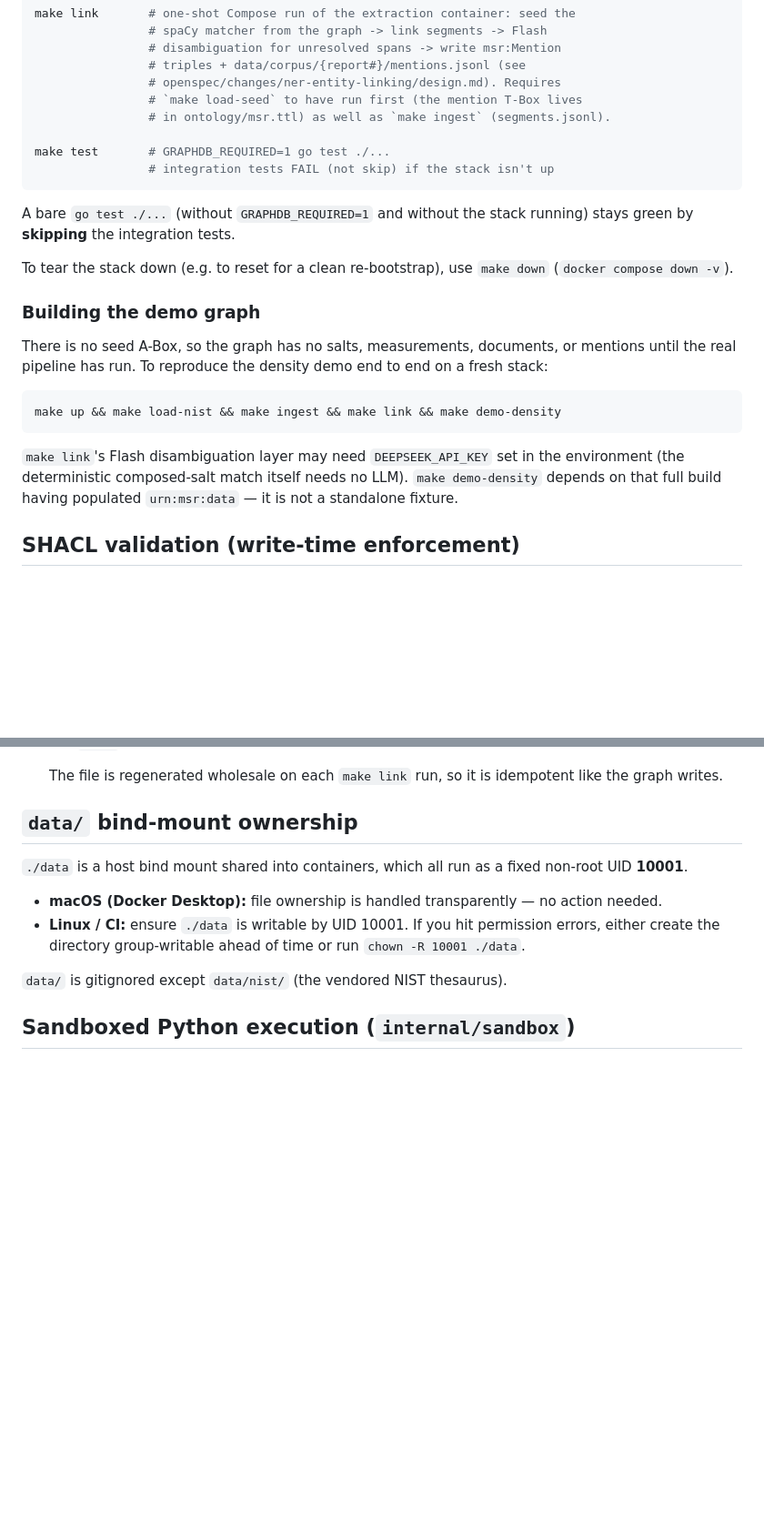
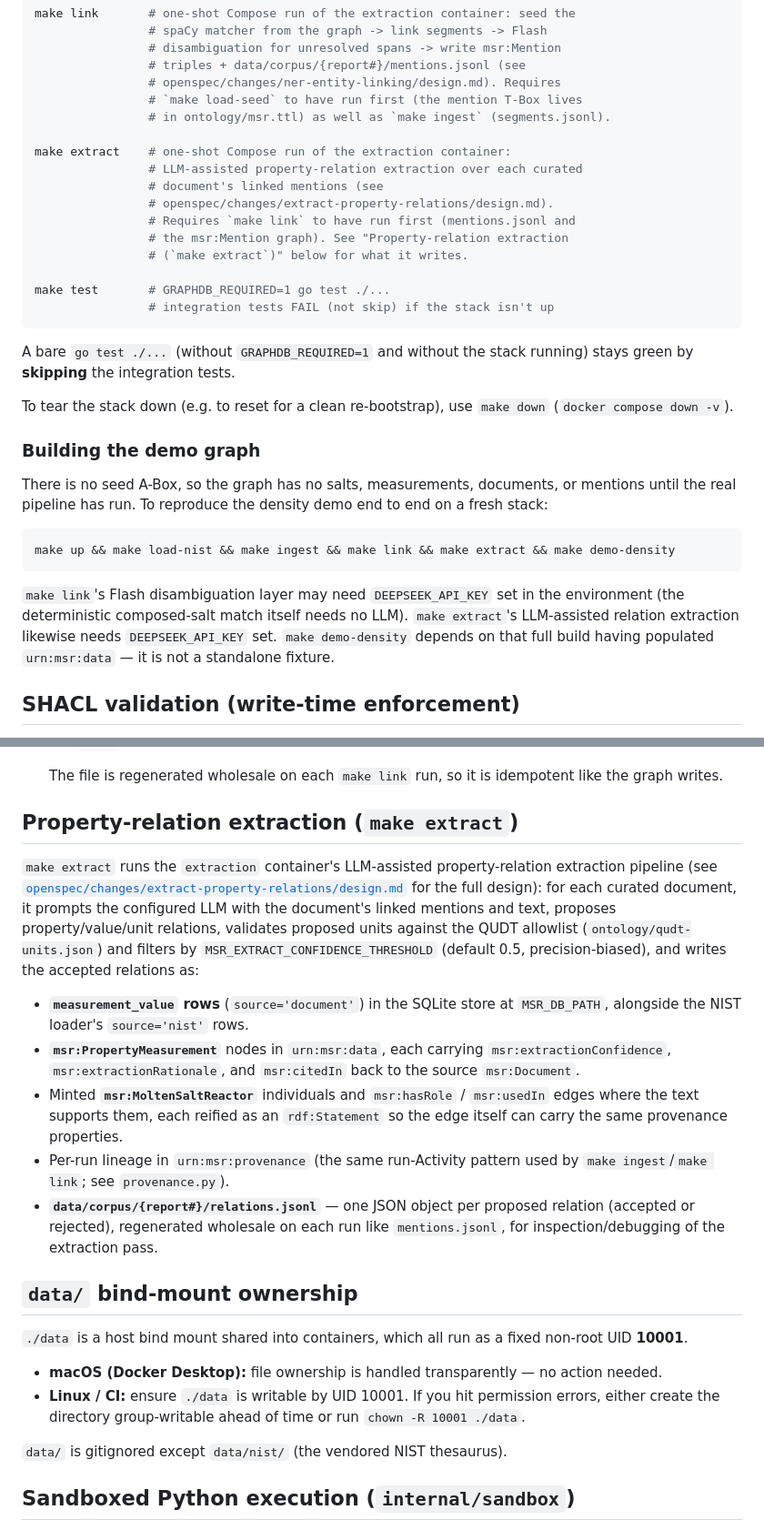
Before and after one commit to Blogem/msr-graph, a Markdown page: README.md, 2 parts joined by grey strips. Shown at 91% size. Drawn GitHub-style; blank space fills up the shorter version.

Commit message:
docs(readme): document make extract
Extend the bootstrap order and demo-graph recipe to include
`make extract` after `make link`, add a "Property-relation extraction"
subsection describing what it writes (measurement_value rows,
PropertyMeasurement nodes with extraction provenance, minted reactor
individuals, hasRole/usedIn reified edges, run lineage, and
relations.jsonl), and clarify that `make load-seed` only touches the
TBox/vocab graphs and is safe to re-run after data has loaded.

Co-Authored-By: Claude Opus 4.8 <noreply@anthropic.com>

````diff
--- a/README.md
+++ b/README.md
@@ -77,6 +81,14 @@ make link       # one-shot Compose run of the extraction container: seed the
                 # `make load-seed` to have run first (the mention T-Box lives
                 # in ontology/msr.ttl) as well as `make ingest` (segments.jsonl).
 
+make extract    # one-shot Compose run of the extraction container:
+                # LLM-assisted property-relation extraction over each curated
+                # document's linked mentions (see
+                # openspec/changes/extract-property-relations/design.md).
+                # Requires `make link` to have run first (mentions.jsonl and
+                # the msr:Mention graph). See "Property-relation extraction
+                # (`make extract`)" below for what it writes.
+
 make test       # GRAPHDB_REQUIRED=1 go test ./...
                 # integration tests FAIL (not skip) if the stack isn't up
 ```
@@ -94,13 +106,14 @@ or mentions until the real pipeline has run. To reproduce the density demo
 end to end on a fresh stack:
 
 ```bash
-make up && make load-nist && make ingest && make link && make demo-density
+make up && make load-nist && make ingest && make link && make extract && make demo-density
 ```
 
 `make link`'s Flash disambiguation layer may need `DEEPSEEK_API_KEY` set in
 the environment (the deterministic composed-salt match itself needs no LLM).
-`make demo-density` depends on that full build having populated
-`urn:msr:data` — it is not a standalone fixture.
+`make extract`'s LLM-assisted relation extraction likewise needs
+`DEEPSEEK_API_KEY` set. `make demo-density` depends on that full build having
+populated `urn:msr:data` — it is not a standalone fixture.
 
 ## SHACL validation (write-time enforcement)
 
@@ -201,6 +214,33 @@ spans the lexical layers can't settle, and writes the results both as
 
   The file is regenerated wholesale on each `make link` run, so it is
   idempotent like the graph writes.
+
+## Property-relation extraction (`make extract`)
+
+`make extract` runs the `extraction` container's LLM-assisted
+property-relation extraction pipeline (see
+[`openspec/changes/extract-property-relations/design.md`](openspec/changes/extract-property-relations/design.md)
+for the full design): for each curated document, it prompts the configured
+LLM with the document's linked mentions and text, proposes
+property/value/unit relations, validates proposed units against the QUDT
+allowlist (`ontology/qudt-units.json`) and filters by
+`MSR_EXTRACT_CONFIDENCE_THRESHOLD` (default 0.5, precision-biased), and
+writes the accepted relations as:
+
+- **`measurement_value` rows** (`source='document'`) in the SQLite store at
+  `MSR_DB_PATH`, alongside the NIST loader's `source='nist'` rows.
+- **`msr:PropertyMeasurement`** nodes in `urn:msr:data`, each carrying
+  `msr:extractionConfidence`, `msr:extractionRationale`, and `msr:citedIn`
+  back to the source `msr:Document`.
+- Minted **`msr:MoltenSaltReactor`** individuals and `msr:hasRole` /
+  `msr:usedIn` edges where the text supports them, each reified as an
+  `rdf:Statement` so the edge itself can carry the same provenance
+  properties.
+- Per-run lineage in `urn:msr:provenance` (the same run-Activity pattern used
+  by `make ingest`/`make link`; see `provenance.py`).
+- **`data/corpus/{report#}/relations.jsonl`** — one JSON object per proposed
+  relation (accepted or rejected), regenerated wholesale on each run like
+  `mentions.jsonl`, for inspection/debugging of the extraction pass.
 
 ## `data/` bind-mount ownership
 
````
Also changed, not shown: other parts of README.md (+5 -1 lines).
